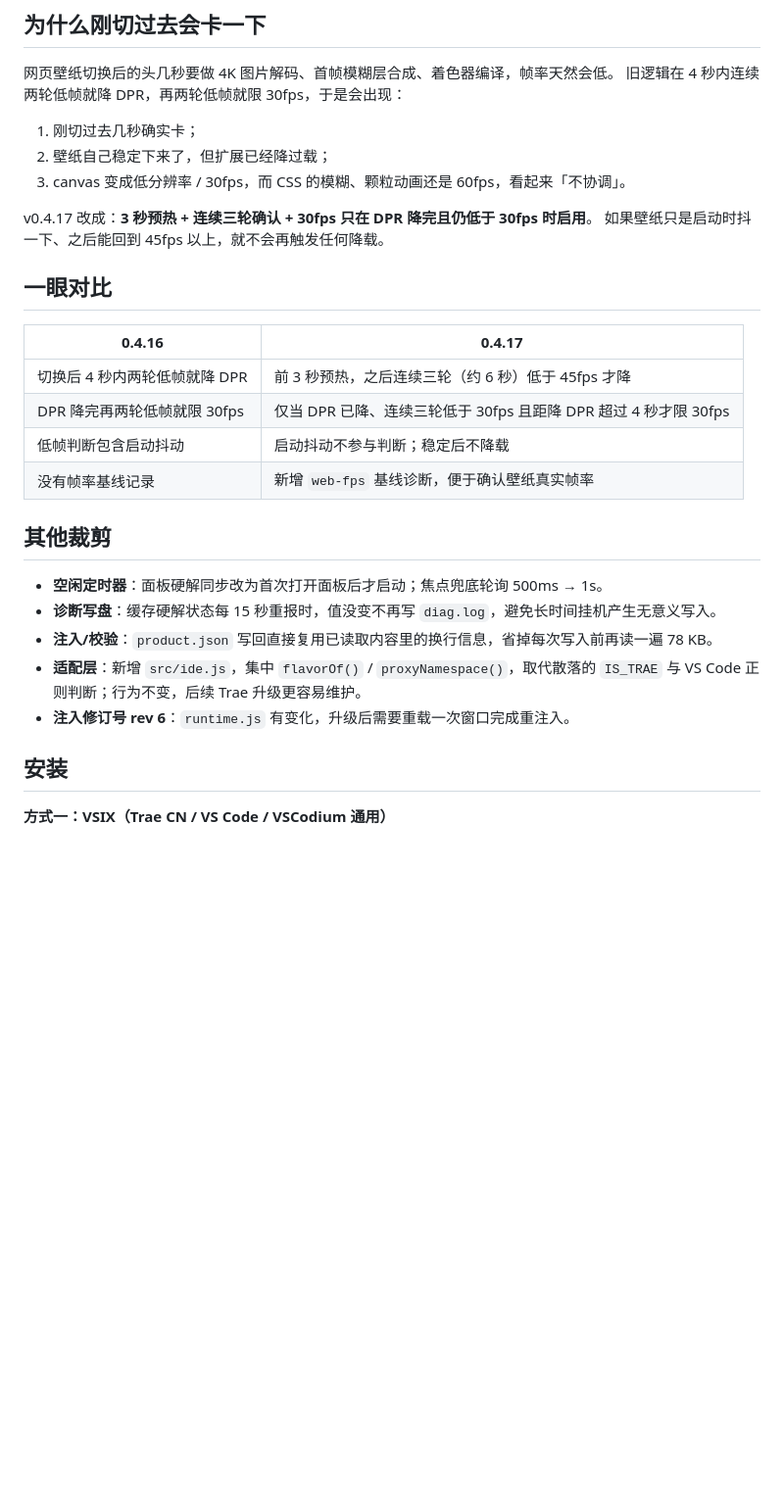
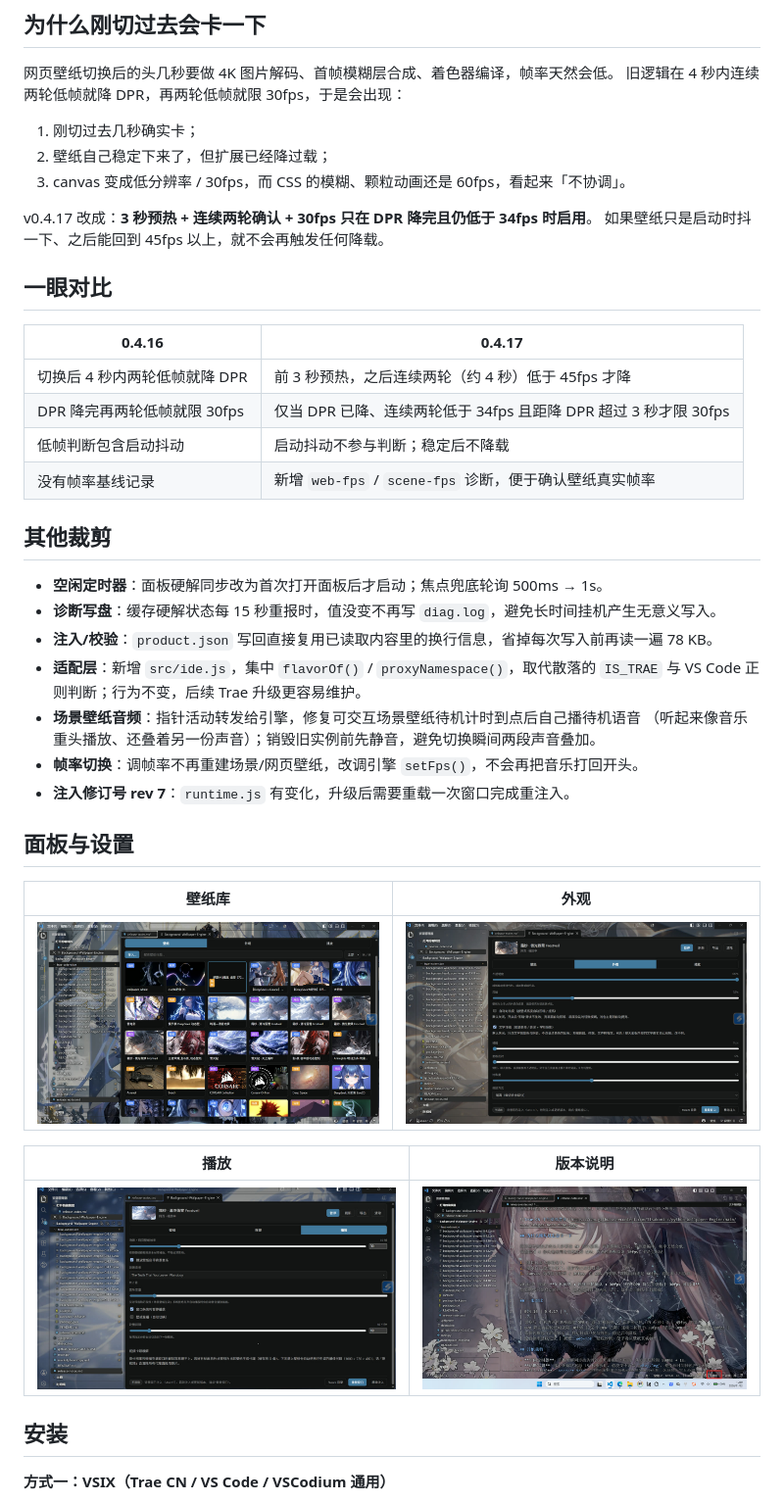
Before and after one commit to Tisakonicc/python-Wallpaper-Engine, a Markdown page: release-notes.md, the part around one of its changes. Shown at 98% size. Rendered like a GitHub page; pictures changed too: docs/images/panel-appearance.jpg (added), docs/images/panel-library.jpg (added), docs/images/panel-playback.jpg (added); blank space fills up the shorter version.

Commit message:
docs(release): 0.4.17 补充面板截图并更新 VSIX 校验值
- 新增壁纸库/外观/播放/版本说明四张面板截图（1280px JPG）
- release-notes 增加「面板与设置」图集
- 同步降载阈值说明与新的 SHA-256

```diff
--- a/release-notes.md
+++ b/release-notes.md
@@ -15,17 +15,17 @@ v0.4.17 调整 **网页壁纸的降载时机**：切换过去后的头几秒不
 2. 壁纸自己稳定下来了，但扩展已经降过载；
 3. canvas 变成低分辨率 / 30fps，而 CSS 的模糊、颗粒动画还是 60fps，看起来「不协调」。
 
-v0.4.17 改成：**3 秒预热 + 连续三轮确认 + 30fps 只在 DPR 降完且仍低于 30fps 时启用**。
+v0.4.17 改成：**3 秒预热 + 连续两轮确认 + 30fps 只在 DPR 降完且仍低于 34fps 时启用**。
 如果壁纸只是启动时抖一下、之后能回到 45fps 以上，就不会再触发任何降载。
 
 ## 一眼对比
 
 | 0.4.16 | 0.4.17 |
 | --- | --- |
-| 切换后 4 秒内两轮低帧就降 DPR | 前 3 秒预热，之后连续三轮（约 6 秒）低于 45fps 才降 |
-| DPR 降完再两轮低帧就限 30fps | 仅当 DPR 已降、连续三轮低于 30fps 且距降 DPR 超过 4 秒才限 30fps |
+| 切换后 4 秒内两轮低帧就降 DPR | 前 3 秒预热，之后连续两轮（约 4 秒）低于 45fps 才降 |
+| DPR 降完再两轮低帧就限 30fps | 仅当 DPR 已降、连续两轮低于 34fps 且距降 DPR 超过 3 秒才限 30fps |
 | 低帧判断包含启动抖动 | 启动抖动不参与判断；稳定后不降载 |
-| 没有帧率基线记录 | 新增 `web-fps` 基线诊断，便于确认壁纸真实帧率 |
+| 没有帧率基线记录 | 新增 `web-fps` / `scene-fps` 诊断，便于确认壁纸真实帧率 |
 
 ## 其他裁剪
 
@@ -34,7 +34,20 @@ v0.4.17 改成：**3 秒预热 + 连续三轮确认 + 30fps 只在 DPR 降完且
 - **注入/校验**：`product.json` 写回直接复用已读取内容里的换行信息，省掉每次写入前再读一遍 78 KB。
 - **适配层**：新增 `src/ide.js`，集中 `flavorOf()` / `proxyNamespace()`，取代散落的 `IS_TRAE`
   与 VS Code 正则判断；行为不变，后续 Trae 升级更容易维护。
-- **注入修订号 rev 6**：`runtime.js` 有变化，升级后需要重载一次窗口完成重注入。
+- **场景壁纸音频**：指针活动转发给引擎，修复可交互场景壁纸待机计时到点后自己播待机语音
+  （听起来像音乐重头播放、还叠着另一份声音）；销毁旧实例前先静音，避免切换瞬间两段声音叠加。
+- **帧率切换**：调帧率不再重建场景/网页壁纸，改调引擎 `setFps()`，不会再把音乐打回开头。
+- **注入修订号 rev 7**：`runtime.js` 有变化，升级后需要重载一次窗口完成重注入。
+
+## 面板与设置
+
+| 壁纸库 | 外观 |
+| --- | --- |
+| ![壁纸库：视频 / 动图 / 网页 / 场景分类，搜索与导入](https://raw.githubusercontent.com/Tisakonicc/python-Wallpaper-Engine/main/docs/images/panel-library.jpg) | ![外观：透明度、压暗、文字增强、模糊、面板底衬、饱和度](https://raw.githubusercontent.com/Tisakonicc/python-Wallpaper-Engine/main/docs/images/panel-appearance.jpg) |
+
+| 播放 | 版本说明 |
+| --- | --- |
+| ![播放：帧率、壁纸自带背景音乐、音量、失焦暂停、轮播](https://raw.githubusercontent.com/Tisakonicc/python-Wallpaper-Engine/main/docs/images/panel-playback.jpg) | ![版本说明：面板底部显示背景层注入版本](https://raw.githubusercontent.com/Tisakonicc/python-Wallpaper-Engine/main/docs/images/panel-version-notes.jpg) |
 
 ## 安装
 
```
Also changed, not shown: other parts of release-notes.md (+2 -2 lines), github-release-v0.4.17.md (+1 -1 lines).
